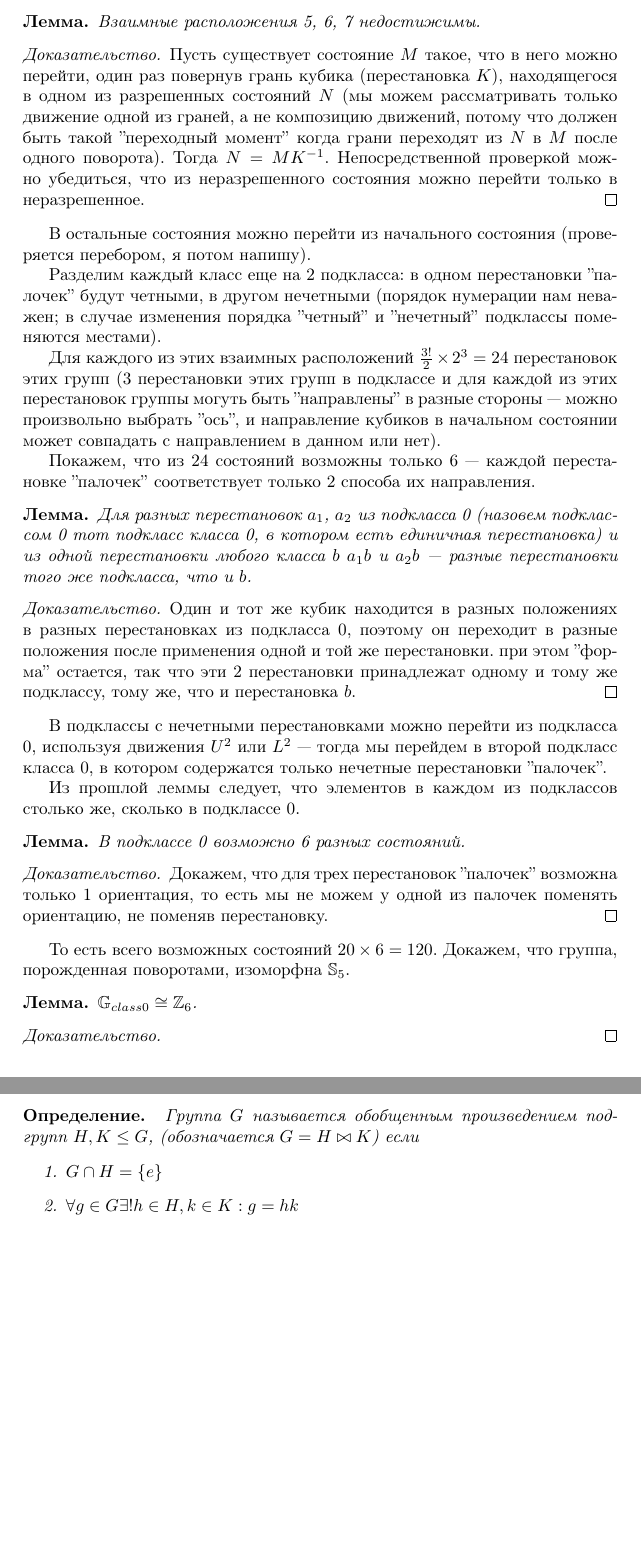
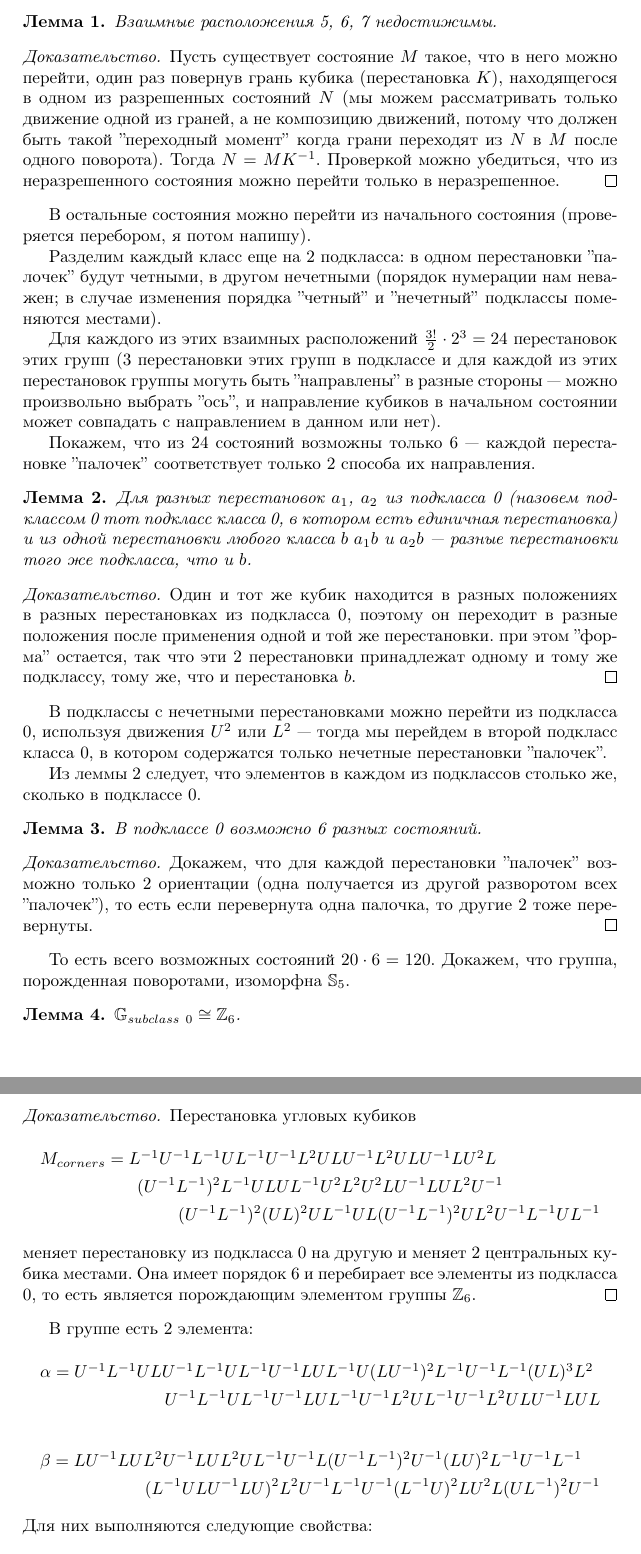
Before and after one commit to enechaev/group-generated-by-rotations-of-2-adjacent-edges, a LaTeX document (corners-permutations.tex): two parts of pages 2 and 3 of 3, joined at a grey line, cut so that both start at the same text. Compiled offline with pdfLaTeX.

Commit message:
optimized code. added some new info

```diff
--- a/corners-permutations.tex
+++ b/corners-permutations.tex
@@ -2,10 +2,8 @@
 \usepackage[utf8]{inputenc}
 \usepackage[russian]{babel}
 \usepackage[]{amsmath,amssymb,textcomp,amsthm}
-\newtheorem*{lemma1_cub}{Лемма}
-\newtheorem*{lemma2_cub}{Лемма}
-\newtheorem*{lemma3_cub}{Лемма}
-\newtheorem*{lemma4_cub}{Лемма}
+\newcounter{counter}
+\newtheorem{lemma_cub}{Лемма}
 \newtheorem*{def_cub}{Определение}
 \title{О перестановках угловых кубиков}
 \author{}
@@ -83,39 +81,59 @@
 Взаимные расположения 5, 6, 7 недостижимы.
-\end{lemma1_cub}
+\end{lemma_cub}
 \begin{proof}
-Пусть существует состояние $M$ такое, что в него можно перейти, один раз повернув грань кубика (перестановка $K$), находящегося в одном из разрешенных состояний $N$ (мы можем рассматривать только движение одной из граней, а не композицию движений, потому что должен быть такой ''переходный момент'' когда грани переходят из $N$ в $M$ после одного поворота). Тогда $N=MK^{-1}$. Непосредственной проверкой можно убедиться, что из неразрешенного состояния можно перейти только в неразрешенное.
+Пусть существует состояние $M$ такое, что в него можно перейти, один раз повернув грань кубика (перестановка $K$), находящегося в одном из разрешенных состояний $N$ (мы можем рассматривать только движение одной из граней, а не композицию движений, потому что должен быть такой ''переходный момент'' когда грани переходят из $N$ в $M$ после одного поворота). Тогда $N=MK^{-1}$. Проверкой можно убедиться, что из неразрешенного состояния можно перейти только в неразрешенное.
 \end{proof}
 В остальные состояния можно перейти из начального состояния (проверяется перебором, я потом напишу).
 
 Разделим каждый класс еще на 2 подкласса: в одном перестановки ''палочек''  будут четными, в другом нечетными (порядок нумерации нам неважен; в случае изменения порядка ''четный'' и ''нечетный'' подклассы поменяются местами).
 
-Для каждого из этих взаимных расположений $\frac{3!}{2}\times 2^3=24$ перестановок этих групп (3 перестановки этих групп в подклассе и для каждой из этих перестановок группы могуть быть ''направлены'' в разные стороны~--- можно произвольно выбрать ''ось'', и направление кубиков в начальном состоянии может совпадать с направлением в данном или нет).
+Для каждого из этих взаимных расположений $\frac{3!}{2}\cdot 2^3=24$ перестановок этих групп (3 перестановки этих групп в подклассе и для каждой из этих перестановок группы могуть быть ''направлены'' в разные стороны~--- можно произвольно выбрать ''ось'', и направление кубиков в начальном состоянии может совпадать с направлением в данном или нет).
 
 Покажем, что из 24 состояний возможны только 6~--- каждой перестановке ''палочек'' соответствует только 2 способа их направления.
-\begin{lemma2_cub}
-Для разных перестановок $a_1$, $a_2$ из подкласса 0 (назовем подклассом 0 тот подкласс класса 0, в котором есть единичная перестановка) и из одной перестановки любого класса $b$ $a_1b$ и $a_2b$~--- разные перестановки того же подкласса, что и $b$.
-\end{lemma2_cub}
+\begin{lemma_cub}
+Для разных перестановок $a_1$, $a_2$ из подкласса 0 (назовем подклассом 0 тот подкласс класса 0, в котором есть единичная перестановка) и из одной перестановки любого класса $b$ $a_1b$ и $a_2b$~--- разные перестановки того же подкласса, что и $b$.\label{lemma_classes}
+\end{lemma_cub}
 \begin{proof}
 Один и тот же кубик находится в разных положениях в разных перестановках из подкласса 0, поэтому он переходит в разные положения после применения одной и той же перестановки. при этом ''форма'' остается, так что эти 2 перестановки принадлежат одному и тому же подклассу, тому же, что и перестановка $b$.
 \end{proof}
 В подклассы с нечетными перестановками можно перейти из подкласса 0, используя движения $U^2$ или $L^2$~--- тогда мы перейдем в второй подкласс класса 0, в котором содержатся только нечетные перестановки ''палочек''.
 
-Из прошлой леммы следует, что элементов в каждом из подклассов столько же, сколько в подклассе 0.
-\begin{lemma3_cub}
+Из леммы~\ref{lemma_classes} следует, что элементов в каждом из подклассов столько же, сколько в подклассе 0.
+\begin{lemma_cub}
 В подклассе 0 возможно 6 разных состояний.
-\end{lemma3_cub}
+\end{lemma_cub}
 \begin{proof}
-Докажем, что для трех перестановок ''палочек'' возможна только 1 ориентация, то есть мы не можем у одной из палочек поменять ориентацию, не поменяв перестановку.
+Докажем, что для каждой перестановки ''палочек'' возможно только 2 ориентации (одна получается из другой разворотом всех ''палочек''), то есть если перевернута одна палочка, то другие 2 тоже перевернуты.
 \end{proof}
-То есть всего возможных состояний $20\times 6=120$.
+То есть всего возможных состояний $20\cdot 6=120$.
 Докажем, что группа, порожденная поворотами, изоморфна $\mathbb{S}_5$.
-\begin{lemma4_cub}
-$\mathbb{G}_{class 0} \cong \mathbb{Z}_6$.
-\end{lemma4_cub}
+\begin{lemma_cub}
+$\mathbb{G}_{subclass~0} \cong \mathbb{Z}_6$.
+\end{lemma_cub}
 \begin{proof}
+Перестановка угловых кубиков
+\begin{multline*}
+$$
+M_{corners}=L^{-1}U^{-1}L^{-1}UL^{-1}U^{-1}L^2ULU^{-1}L^2ULU^{-1}LU^2L \\
+	(U^{-1}L^{-1})^2L^{-1}ULUL^{-1}U^2L^2U^2LU^{-1}LUL^2U^{-1} \\
+		(U^{-1}L^{-1})^2(UL)^2UL^{-1}UL(U^{-1}L^{-1})^2UL^2U^{-1}L^{-1}UL^{-1}
+$$
+\end{multline*}
+меняет перестановку из подкласса 0 на другую и меняет 2 центральных кубика местами. Она имеет порядок 6 и перебирает все элементы из подкласса 0, то есть является порождающим элементом группы $\mathbb{Z}_6$.
 \end{proof}
-\begin{def_cub}
-\ Группа $G$ называется обобщенным произведением подгрупп $H,K\le G$, (обозначается $G=H \bowtie K $) если
+В группе есть 2 элемента:
+\begin{multline*} %(1,6,4,3,2)
+$$
+\alpha=U^{-1}L^{-1}ULU^{-1}L^{-1}UL^{-1}U^{-1}LUL^{-1}U(LU^{-1})^2L^{-1}U^{-1}L^{-1}(UL)^3L^2 \\
+	U^{-1}L^{-1}UL^{-1}U^{-1}LUL^{-1}U^{-1}L^2UL^{-1}U^{-1}L^2ULU^{-1}LUL
+$$
+\end{multline*}
+\begin{multline*} %(1,2,6,4)
+$$
+\beta=LU^{-1}LUL^2U^{-1}LUL^2UL^{-1}U^{-1}L(U^{-1}L^{-1})^2U^{-1}(LU)^2L^{-1}U^{-1}L^{-1}\\
+		(L^{-1}ULU^{-1}LU)^2L^2U^{-1}L^{-1}U^{-1}(L^{-1}U)^2LU^2L(UL^{-1})^2U^{-1}
+$$
+\end{multline*}
+Для них выполняются следующие свойства:
 \begin{enumerate}
-\item $G\cap H=\{e\}$
-\item $\forall g \in G \exists! h \in H, k\in K: g=hk$
+\item $\alpha^5=e$
```
Also changed, not shown: bibliography.bib (+22 -10 lines), corners-permutations.tex (22 more changed lines).
